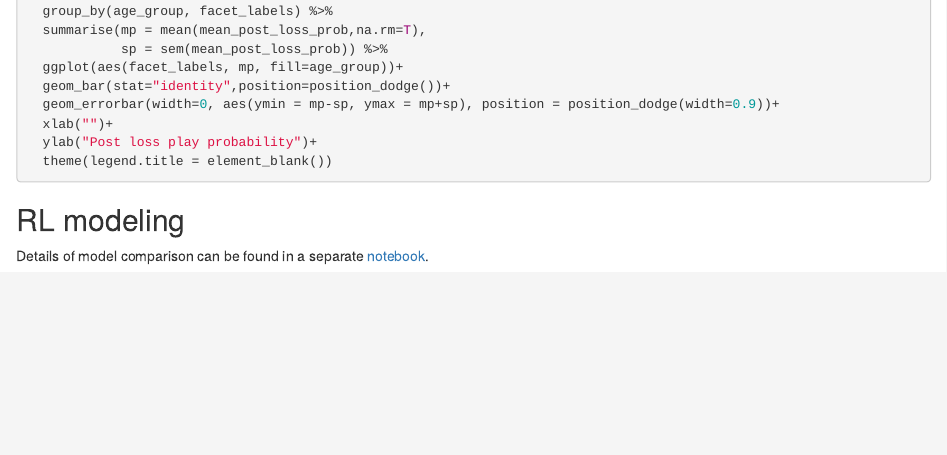
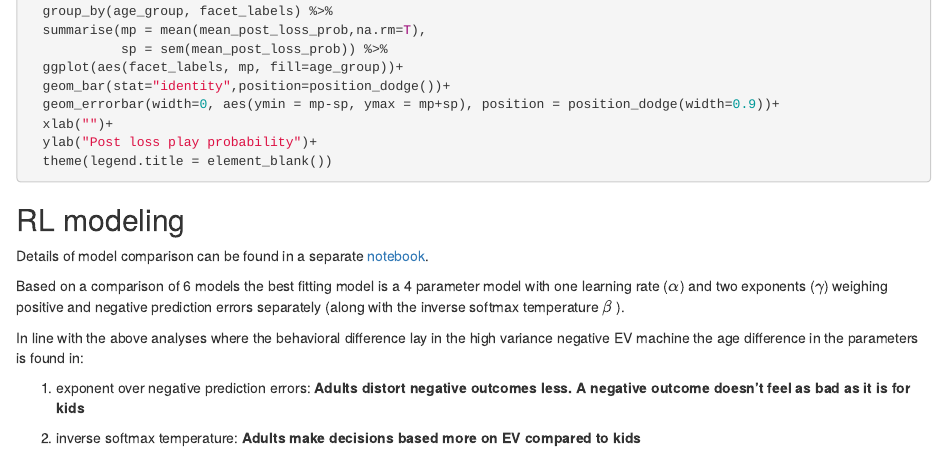
Before and after one commit to arudolph26/DevStudy_Analyses, an R Markdown document (code/analysis_nbs/DevStudy_Behavior.Rmd): the page in a window 1100 px wide, from 10880 px down. Rendered offline with R 4.5, knitr and Pandoc, with nearby package versions; the code chunks are not run, so their results and figures are left out.

Commit message:
back to main report

```diff
--- a/code/analysis_nbs/DevStudy_Behavior.Rmd
+++ b/code/analysis_nbs/DevStudy_Behavior.Rmd
@@ -596,3 +596,11 @@ machine_game_data_clean %>%
 ## RL modeling
 
 Details of model comparison can be found in a separate [notebook](http://zenkavi.github.io/DevStudy_Analyses/output/reports/Comp_RL.nb.html).
+
+Based on a comparison of 6 models the best fitting model is a 4 parameter model with one learning rate ($\alpha$) and two exponents ($\gamma$) weighing positive and negative prediction errors separately (along with the inverse softmax temperature $\beta$ ).
+
+In line with the above analyses where the behavioral difference lay in the high variance negative EV machine the age difference in the parameters is found in:
+
+1. exponent over negative prediction errors: **Adults distort negative outcomes less. A negative outcome doesn't feel as bad as it is for kids**
+
+2. inverse softmax temperature: **Adults make decisions based more on EV compared to kids**
```
